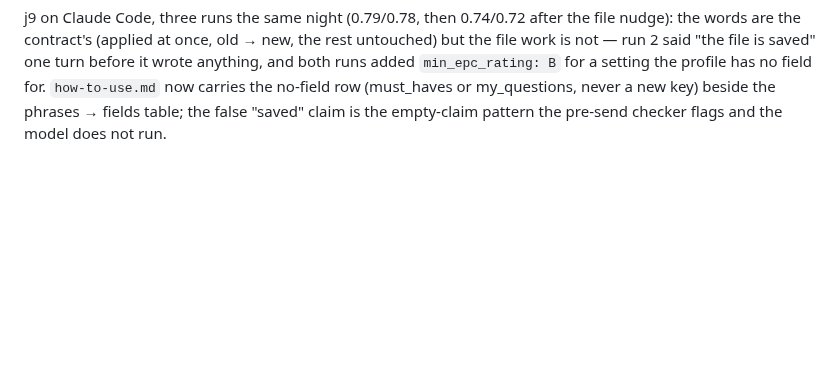
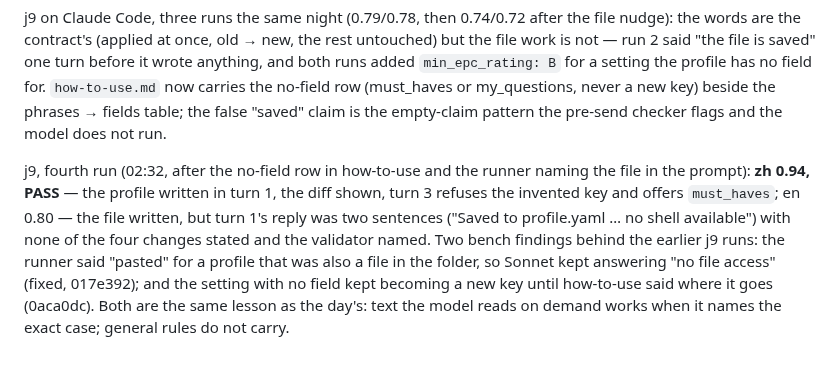
Before and after one commit to jacky18008/pea-princess, a Markdown page: docs/EXPERIMENTS.md, the part around the change. Drawn GitHub-style; blank space fills up the shorter version.

Commit message:
EXPERIMENTS: j9 fourth run — zh passes (0.94) once the file is named and the no-field case is written down
Co-Authored-By: Claude Fable 5.1 <noreply@anthropic.com>
Claude-Session: https://claude.ai/code/session_01AQesLGzmqhGptfRW3oFERq

```diff
--- a/docs/EXPERIMENTS.md
+++ b/docs/EXPERIMENTS.md
@@ -1227,3 +1227,12 @@ file is saved" one turn before it wrote anything, and both runs added `min_epc_r
 profile has no field for. `how-to-use.md` now carries the no-field row (must_haves or my_questions, never a
 new key) beside the phrases → fields table; the false "saved" claim is the empty-claim pattern the pre-send
 checker flags and the model does not run.
+
+j9, fourth run (02:32, after the no-field row in how-to-use and the runner naming the file in the prompt):
+**zh 0.94, PASS** — the profile written in turn 1, the diff shown, turn 3 refuses the invented key and offers
+`must_haves`; en 0.80 — the file written, but turn 1's reply was two sentences ("Saved to profile.yaml … no
+shell available") with none of the four changes stated and the validator named. Two bench findings behind
+the earlier j9 runs: the runner said "pasted" for a profile that was also a file in the folder, so Sonnet
+kept answering "no file access" (fixed, 017e392); and the setting with no field kept becoming a new key
+until how-to-use said where it goes (0aca0dc). Both are the same lesson as the day's: text the model reads on
+demand works when it names the exact case; general rules do not carry.
```
